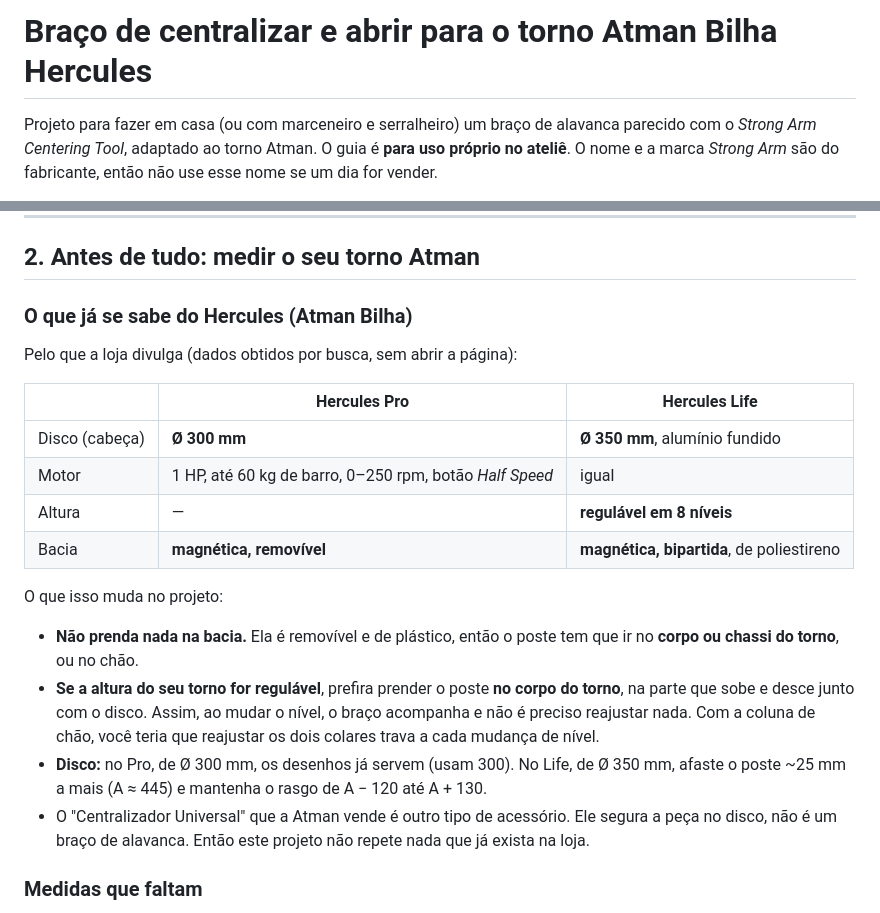
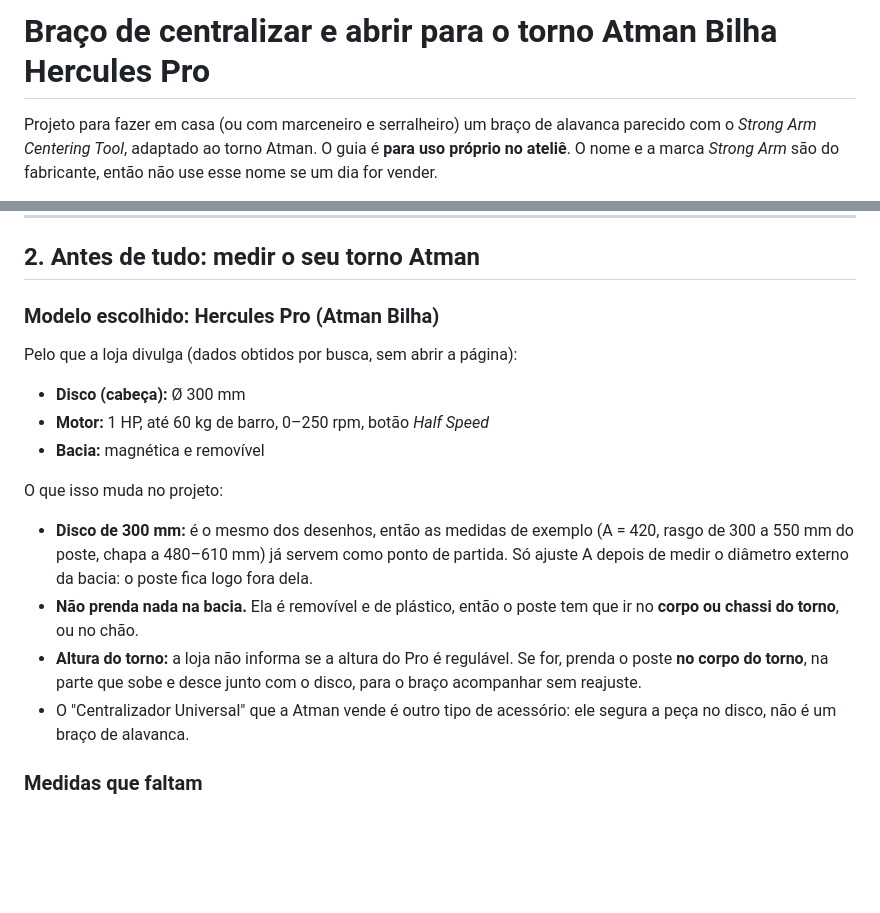
Before and after one commit to alexandrabernal08/barronaveia, a Markdown page: projetos/braco-forte-atman/README.md, 2 parts joined by grey strips. Drawn GitHub-style; blank space fills up the shorter version.

Commit message:
Ajusta o guia do braço para o torno Hercules Pro
Co-Authored-By: Claude Opus 5.5 <noreply@anthropic.com>
Claude-Session: https://claude.ai/code/session_01HTJoTgCbQbzQUJ2bzQyipW

```diff
--- a/projetos/braco-forte-atman/README.md
+++ b/projetos/braco-forte-atman/README.md
@@ -1,4 +1,4 @@
-# Braço de centralizar e abrir para o torno Atman Bilha Hercules
+# Braço de centralizar e abrir para o torno Atman Bilha Hercules Pro
 
 Projeto para fazer em casa (ou com marceneiro e serralheiro) um braço de alavanca parecido com o *Strong Arm Centering Tool*, adaptado ao torno Atman. O guia é **para uso próprio no ateliê**. O nome e a marca *Strong Arm* são do fabricante, então não use esse nome se um dia for vender.
 
@@ -24,23 +24,20 @@ A vantagem está na **alavanca**. Com a mão a ~75 cm da articulação e a haste
 
 ## 2. Antes de tudo: medir o seu torno Atman
 
-### O que já se sabe do Hercules (Atman Bilha)
+### Modelo escolhido: Hercules Pro (Atman Bilha)
 
 Pelo que a loja divulga (dados obtidos por busca, sem abrir a página):
 
-| | Hercules Pro | Hercules Life |
-|---|---|---|
-| Disco (cabeça) | **Ø 300 mm** | **Ø 350 mm**, alumínio fundido |
-| Motor | 1 HP, até 60 kg de barro, 0–250 rpm, botão *Half Speed* | igual |
-| Altura | — | **regulável em 8 níveis** |
-| Bacia | **magnética, removível** | **magnética, bipartida**, de poliestireno |
+- **Disco (cabeça):** Ø 300 mm
+- **Motor:** 1 HP, até 60 kg de barro, 0–250 rpm, botão *Half Speed*
+- **Bacia:** magnética e removível
 
 O que isso muda no projeto:
 
+- **Disco de 300 mm:** é o mesmo dos desenhos, então as medidas de exemplo (A = 420, rasgo de 300 a 550 mm do poste, chapa a 480–610 mm) já servem como ponto de partida. Só ajuste A depois de medir o diâmetro externo da bacia: o poste fica logo fora dela.
 - **Não prenda nada na bacia.** Ela é removível e de plástico, então o poste tem que ir no **corpo ou chassi do torno**, ou no chão.
-- **Se a altura do seu torno for regulável**, prefira prender o poste **no corpo do torno**, na parte que sobe e desce junto com o disco. Assim, ao mudar o nível, o braço acompanha e não é preciso reajustar nada. Com a coluna de chão, você teria que reajustar os dois colares trava a cada mudança de nível.
-- **Disco:** no Pro, de Ø 300 mm, os desenhos já servem (usam 300). No Life, de Ø 350 mm, afaste o poste ~25 mm a mais (A ≈ 445) e mantenha o rasgo de A − 120 até A + 130.
-- O "Centralizador Universal" que a Atman vende é outro tipo de acessório. Ele segura a peça no disco, não é um braço de alavanca. Então este projeto não repete nada que já exista na loja.
+- **Altura do torno:** a loja não informa se a altura do Pro é regulável. Se for, prenda o poste **no corpo do torno**, na parte que sobe e desce junto com o disco, para o braço acompanhar sem reajuste.
+- O "Centralizador Universal" que a Atman vende é outro tipo de acessório: ele segura a peça no disco, não é um braço de alavanca.
 
 ### Medidas que faltam
 
```
